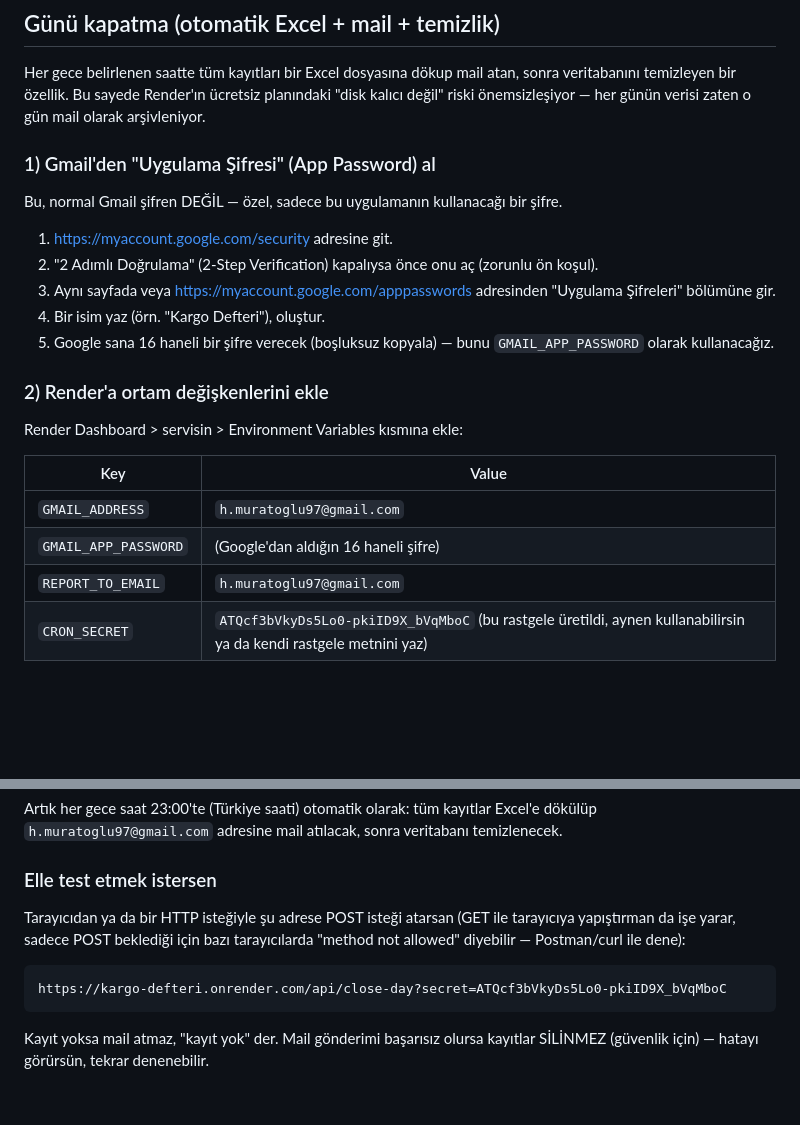
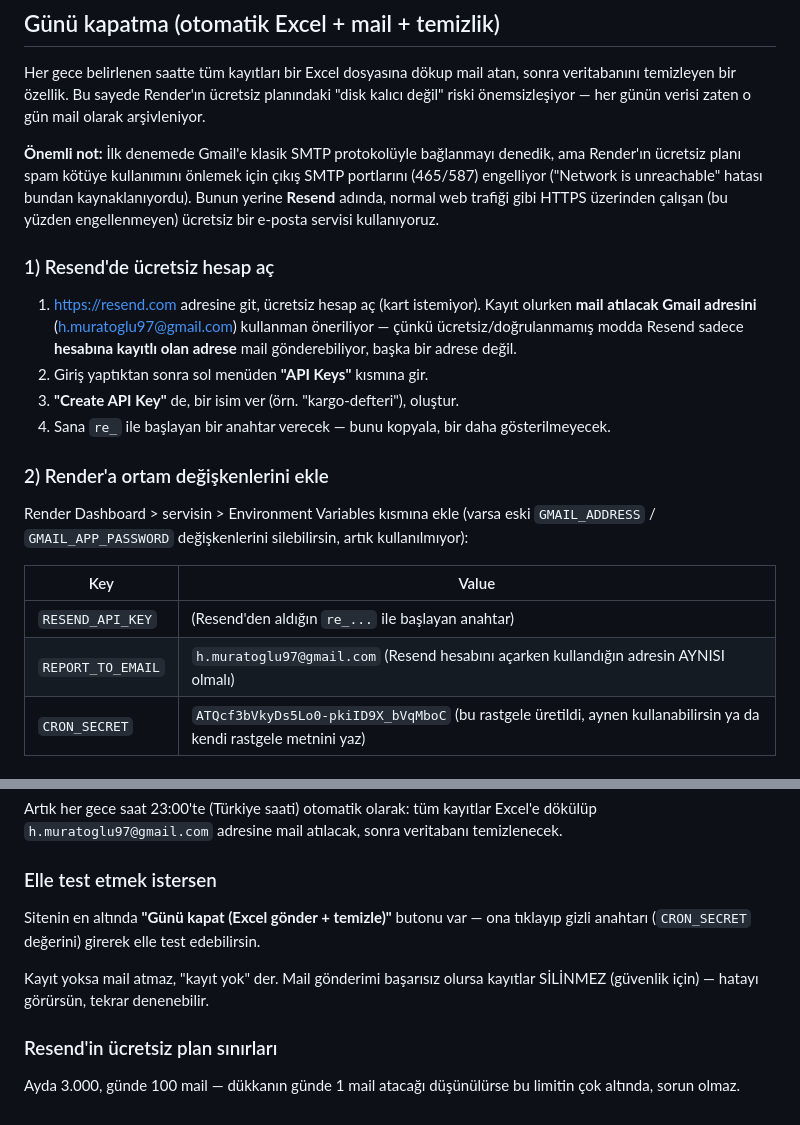
Before and after one commit to hasanmuratoglu/kargo-defteri, a Markdown page: README.md, 2 parts joined by grey strips. Rendered like a GitHub page; blank space fills up the shorter version.

Commit message:
Revise email setup instructions for Resend service
Updated instructions for using Resend instead of Gmail's SMTP for sending emails. Added steps for creating a Resend account and API key.

````diff
--- a/README.md
+++ b/README.md
@@ -81,27 +81,34 @@ sonra veritabanını temizleyen bir özellik. Bu sayede Render'ın ücretsiz pla
 "disk kalıcı değil" riski önemsizleşiyor — her günün verisi zaten o gün mail
 olarak arşivleniyor.
 
-### 1) Gmail'den "Uygulama Şifresi" (App Password) al
+**Önemli not:** İlk denemede Gmail'e klasik SMTP protokolüyle bağlanmayı denedik,
+ama Render'ın ücretsiz planı spam kötüye kullanımını önlemek için çıkış SMTP
+portlarını (465/587) engelliyor ("Network is unreachable" hatası bundan
+kaynaklanıyordu). Bunun yerine **Resend** adında, normal web trafiği gibi HTTPS
+üzerinden çalışan (bu yüzden engellenmeyen) ücretsiz bir e-posta servisi
+kullanıyoruz.
 
-Bu, normal Gmail şifren DEĞİL — özel, sadece bu uygulamanın kullanacağı bir şifre.
+### 1) Resend'de ücretsiz hesap aç
 
-1. https://myaccount.google.com/security adresine git.
-2. "2 Adımlı Doğrulama" (2-Step Verification) kapalıysa önce onu aç (zorunlu ön koşul).
-3. Aynı sayfada veya https://myaccount.google.com/apppasswords adresinden
-   "Uygulama Şifreleri" bölümüne gir.
-4. Bir isim yaz (örn. "Kargo Defteri"), oluştur.
-5. Google sana 16 haneli bir şifre verecek (boşluksuz kopyala) — bunu
-   `GMAIL_APP_PASSWORD` olarak kullanacağız.
+1. https://resend.com adresine git, ücretsiz hesap aç (kart istemiyor).
+   Kayıt olurken **mail atılacak Gmail adresini** (h.muratoglu97@gmail.com)
+   kullanman öneriliyor — çünkü ücretsiz/doğrulanmamış modda Resend sadece
+   **hesabına kayıtlı olan adrese** mail gönderebiliyor, başka bir adrese değil.
+2. Giriş yaptıktan sonra sol menüden **"API Keys"** kısmına gir.
+3. **"Create API Key"** de, bir isim ver (örn. "kargo-defteri"), oluştur.
+4. Sana `re_` ile başlayan bir anahtar verecek — bunu kopyala, bir daha
+   gösterilmeyecek.
 
 ### 2) Render'a ortam değişkenlerini ekle
 
-Render Dashboard > servisin > Environment Variables kısmına ekle:
+Render Dashboard > servisin > Environment Variables kısmına ekle (varsa eski
+`GMAIL_ADDRESS` / `GMAIL_APP_PASSWORD` değişkenlerini silebilirsin, artık
+kullanılmıyor):
 
 | Key | Value |
 |---|---|
-| `GMAIL_ADDRESS` | `h.muratoglu97@gmail.com` |
-| `GMAIL_APP_PASSWORD` | (Google'dan aldığın 16 haneli şifre) |
-| `REPORT_TO_EMAIL` | `h.muratoglu97@gmail.com` |
+| `RESEND_API_KEY` | (Resend'den aldığın `re_...` ile başlayan anahtar) |
+| `REPORT_TO_EMAIL` | `h.muratoglu97@gmail.com` (Resend hesabını açarken kullandığın adresin AYNISI olmalı) |
 | `CRON_SECRET` | `ATQcf3bVkyDs5Lo0-pkiID9X_bVqMboC` (bu rastgele üretildi, aynen kullanabilirsin ya da kendi rastgele metnini yaz) |
 
 ### 3) Render'da bir Cron Job oluştur
@@ -124,13 +131,13 @@ temizlenecek.
 
 ### Elle test etmek istersen
 
-Tarayıcıdan ya da bir HTTP isteğiyle şu adrese POST isteği atarsan (GET ile
-tarayıcıya yapıştırman da işe yarar, sadece POST beklediği için bazı
-tarayıcılarda "method not allowed" diyebilir — Postman/curl ile dene):
-
-```
-https://kargo-defteri.onrender.com/api/close-day?secret=ATQcf3bVkyDs5Lo0-pkiID9X_bVqMboC
-```
+Sitenin en altında **"Günü kapat (Excel gönder + temizle)"** butonu var — ona
+tıklayıp gizli anahtarı (`CRON_SECRET` değerini) girerek elle test edebilirsin.
 
 Kayıt yoksa mail atmaz, "kayıt yok" der. Mail gönderimi başarısız olursa
 kayıtlar SİLİNMEZ (güvenlik için) — hatayı görürsün, tekrar denenebilir.
+
+### Resend'in ücretsiz plan sınırları
+
+Ayda 3.000, günde 100 mail — dükkanın günde 1 mail atacağı düşünülürse bu
+limitin çok altında, sorun olmaz.
````
